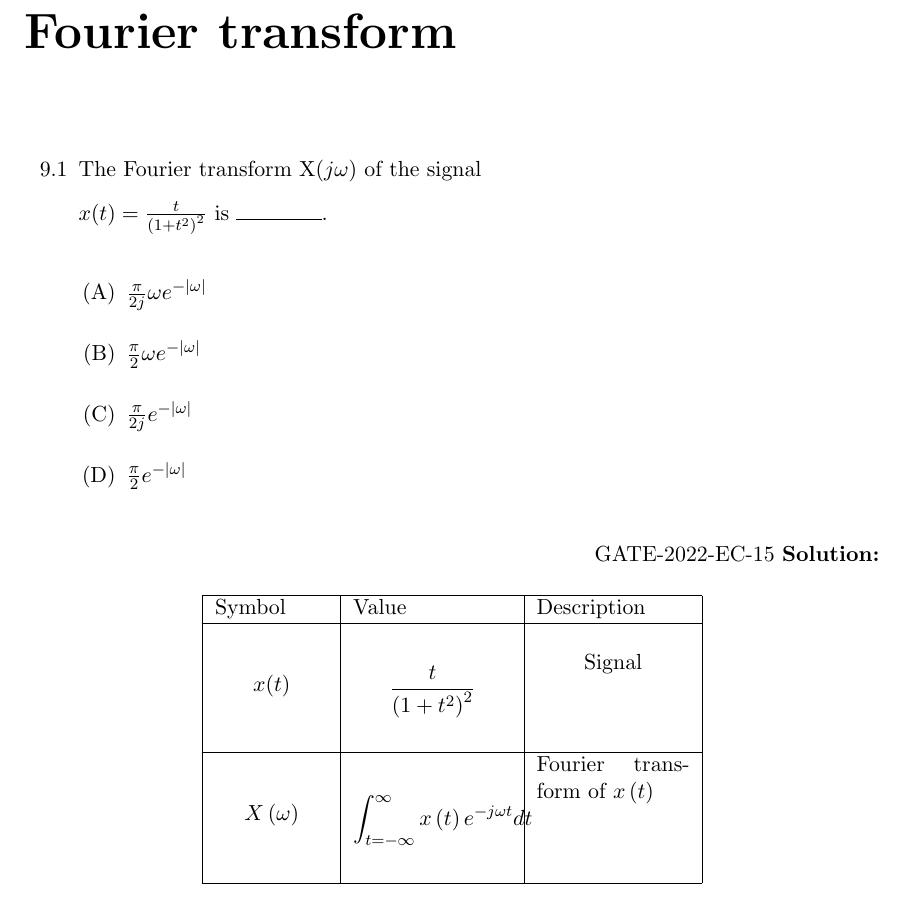
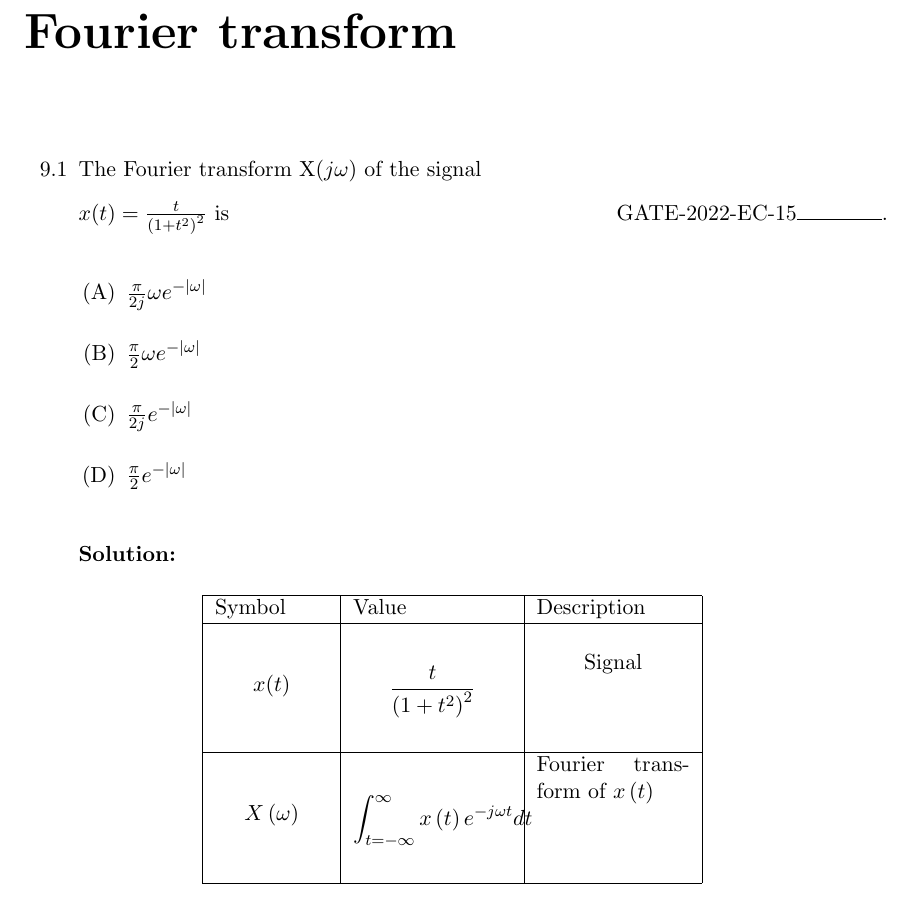
Before and after one commit to krishnakaustubh11005/GATE-signal-2022, a LaTeX book (main.tex, which reads 2022/fourier.tex): part of page 33 of 36, cut so that both start at the same text. Compiled offline with pdfLaTeX.

Commit message:
Update fourier.tex

```diff
--- a/2022/fourier.tex
+++ b/2022/fourier.tex
@@ -1,11 +1,11 @@
 \begin{enumerate}[label=\thechapter.\arabic*,ref=\thechapter.\theenumi]
-    \item The Fourier transform X\brak{j\omega} of the signal\\ $x(t)=\frac{t}{\brak{1+t^2}^2}$ is \rule{1.5cm}{0.15mm}.
+    \item The Fourier transform X\brak{j\omega} of the signal\\ $x(t)=\frac{t}{\brak{1+t^2}^2}$ is \hfill{GATE-2022-EC-15}\rule{1.5cm}{0.15mm}.
 \begin{enumerate}
 	\item[(A)] $\frac{\pi}{2j}\omega e^{-\abs{\omega}}$
 	\item[(B)] $\frac{\pi}{2}\omega e^{-\abs{\omega}}$
 	\item[(C)] $\frac{\pi}{2j}e^{-\abs{\omega}}$
 	\item[(D)] $\frac{\pi}{2}e^{-\abs{\omega}}$
-\end{enumerate}\hfill{GATE-2022-EC-15}
+\end{enumerate}\\
 \solution
 \input{2022/EC/15/main.tex}
 \pagebreak
```
